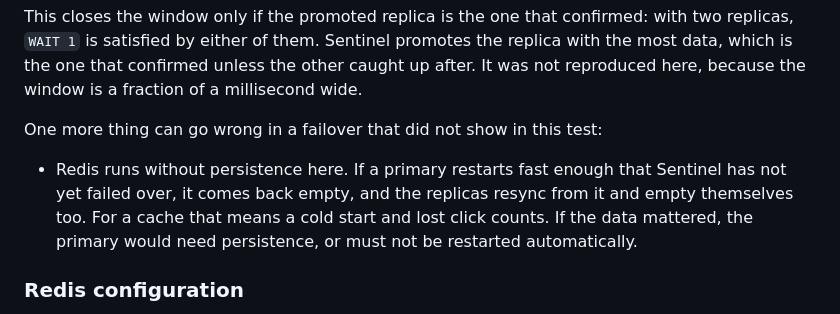
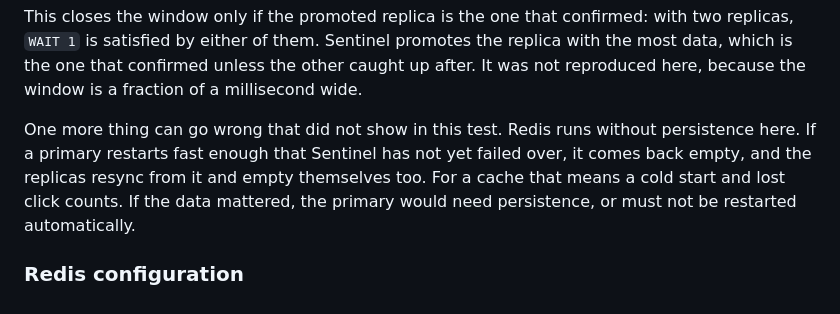
Before and after one commit to eduardperreca/redshortener, a Markdown page: README.md, the part around the change. Drawn GitHub-style.

Commit message:
Fold the last failover caveat into prose

```diff
--- a/README.md
+++ b/README.md
@@ -357,13 +357,12 @@ promotes the replica with the most data, which is the one that confirmed
 unless the other caught up after. It was not reproduced here, because the
 window is a fraction of a millisecond wide.
 
-One more thing can go wrong in a failover that did not show in this test:
-
-- Redis runs without persistence here. If a primary restarts fast enough that
-  Sentinel has not yet failed over, it comes back empty, and the replicas
-  resync from it and empty themselves too. For a cache that means a cold start
-  and lost click counts. If the data mattered, the primary would need
-  persistence, or must not be restarted automatically.
+One more thing can go wrong that did not show in this test. Redis runs
+without persistence here. If a primary restarts fast enough that Sentinel has
+not yet failed over, it comes back empty, and the replicas resync from it and
+empty themselves too. For a cache that means a cold start and lost click
+counts. If the data mattered, the primary would need persistence, or must not
+be restarted automatically.
 
 ### Redis configuration
 
```
